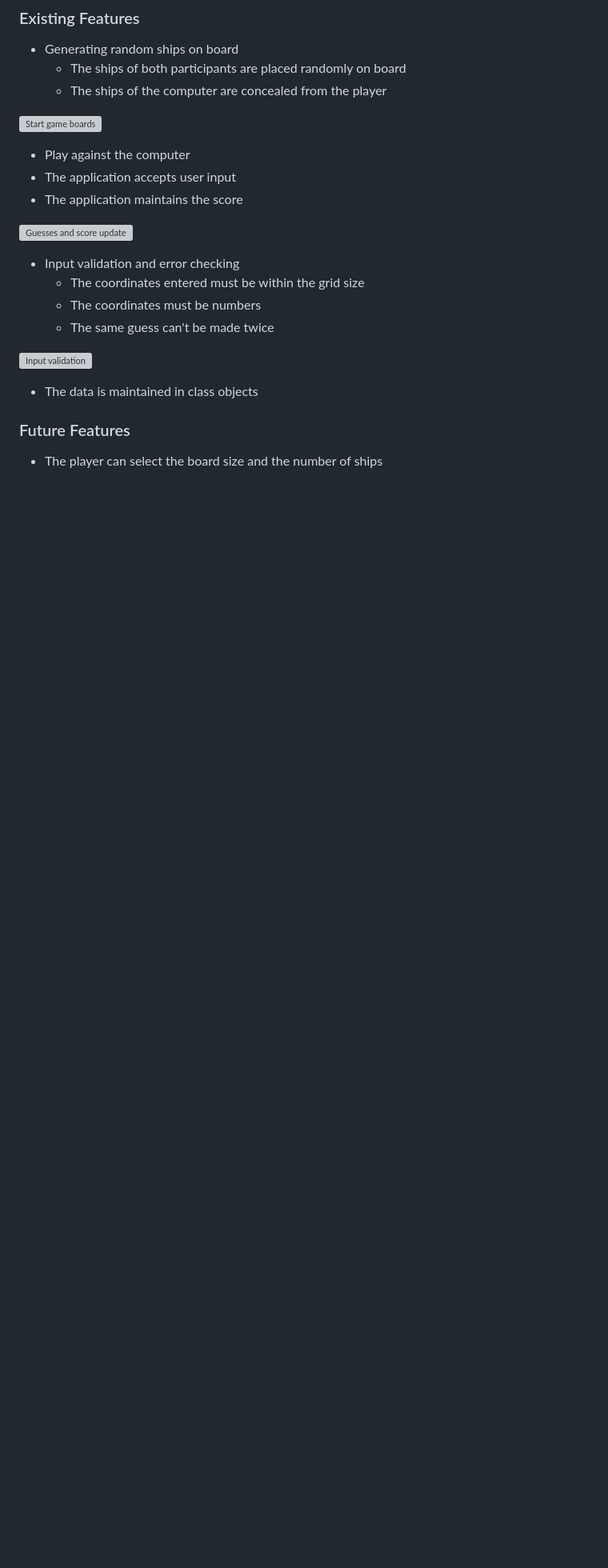
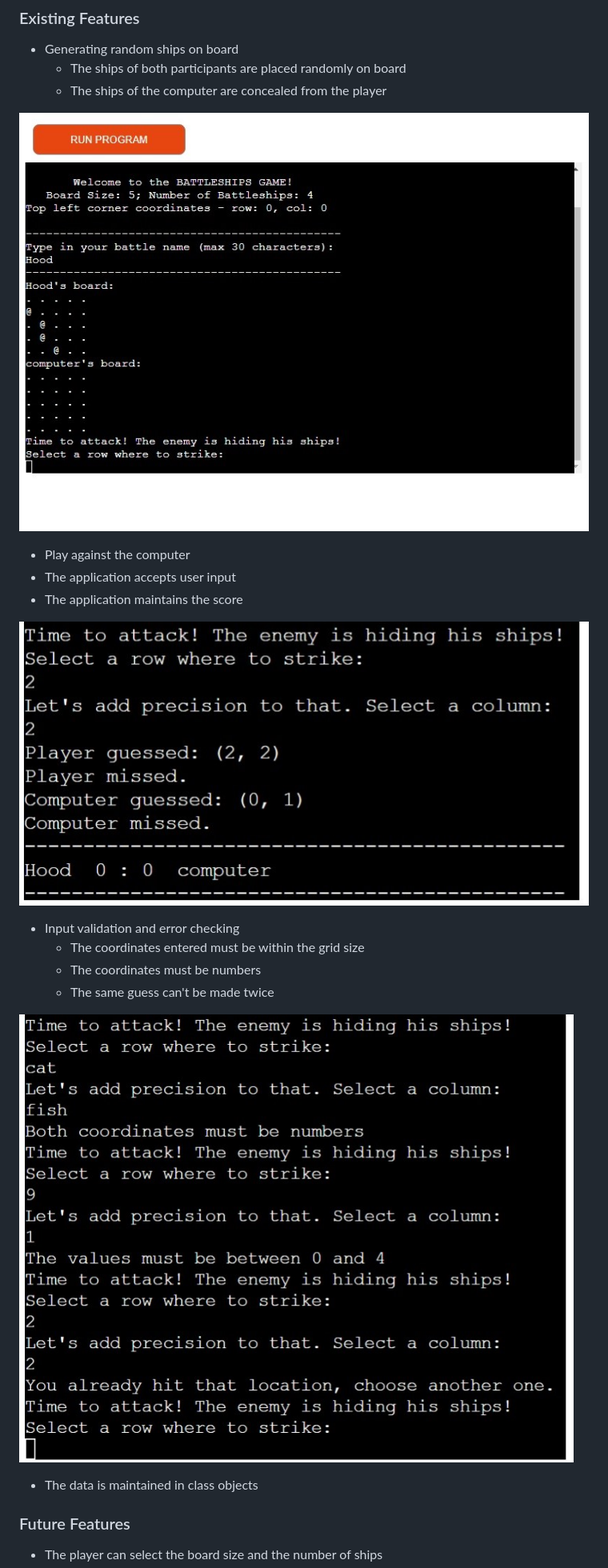
Before and after one commit to SamSswi/battleships-game, a Markdown page: README.md, the part around the change. Shown: that part at 80% size. GitHub-like rendering; pictures changed too: assets/images/guessScoreBattleships.jpg (added), assets/images/inputValidation.jpg (added), assets/images/startScreen.jpg (added); blank space fills up the shorter version; grey boxes are pictures that could not be loaded.

Commit message:
Add images to the readme file

```diff
--- a/README.md
+++ b/README.md
@@ -25,20 +25,20 @@ The Battleships Game is turn based. The winner is the participant who manages to
     - The ships of both participants are placed randomly on board
     - The ships of the computer are concealed from the player
 
-![Start game boards]()
+![Start game boards](/assets/images/startScreen.jpg)
 
 - Play against the computer
 - The application accepts user input
 - The application maintains the score
 
-![Guesses and score update]()
+![Guesses and score update](/assets/images/guessScoreBattleships.jpg)
 
 - Input validation and error checking
     - The coordinates entered must be within the grid size
     - The coordinates must be numbers
     - The same guess can't be made twice
 
-![Input validation]()
+![Input validation](/assets/images/inputValidation.jpg)
 
 - The data is maintained in class objects
 
```
